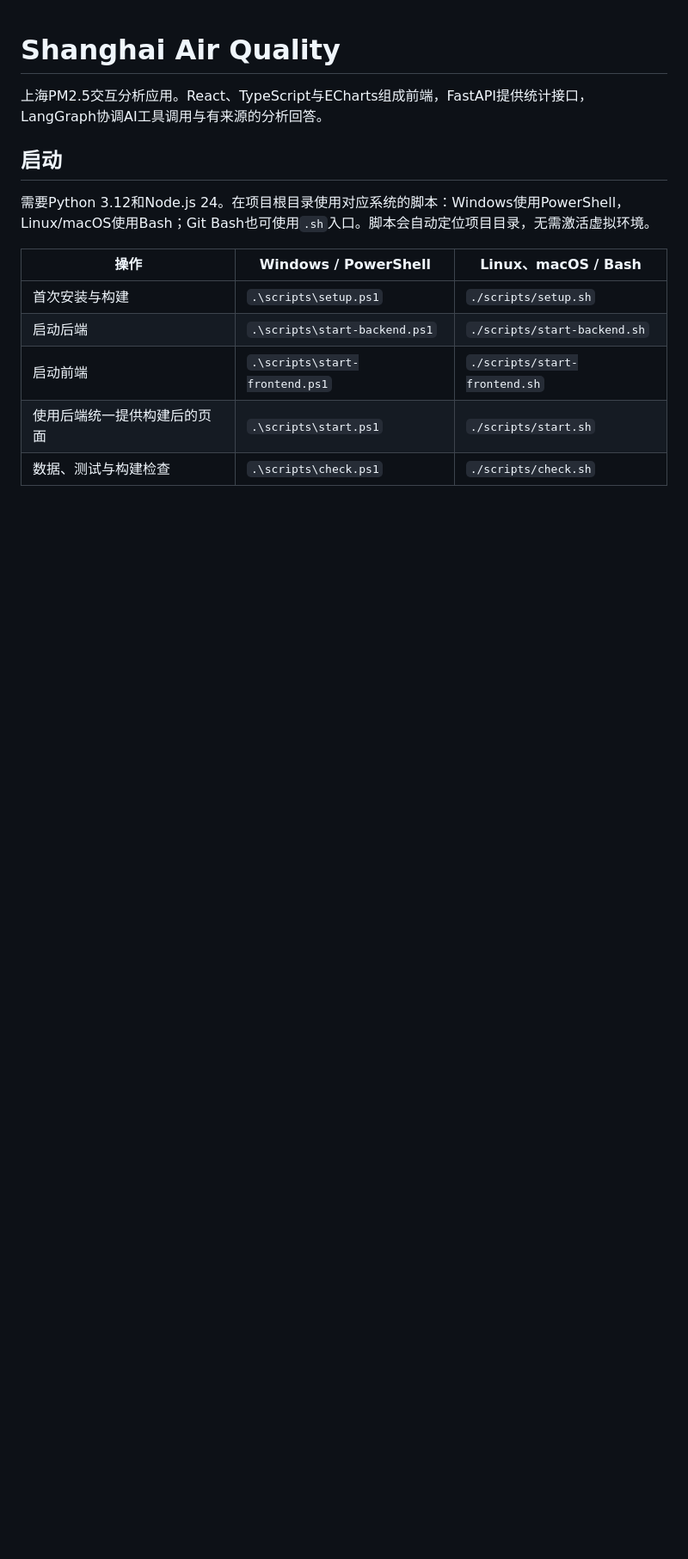
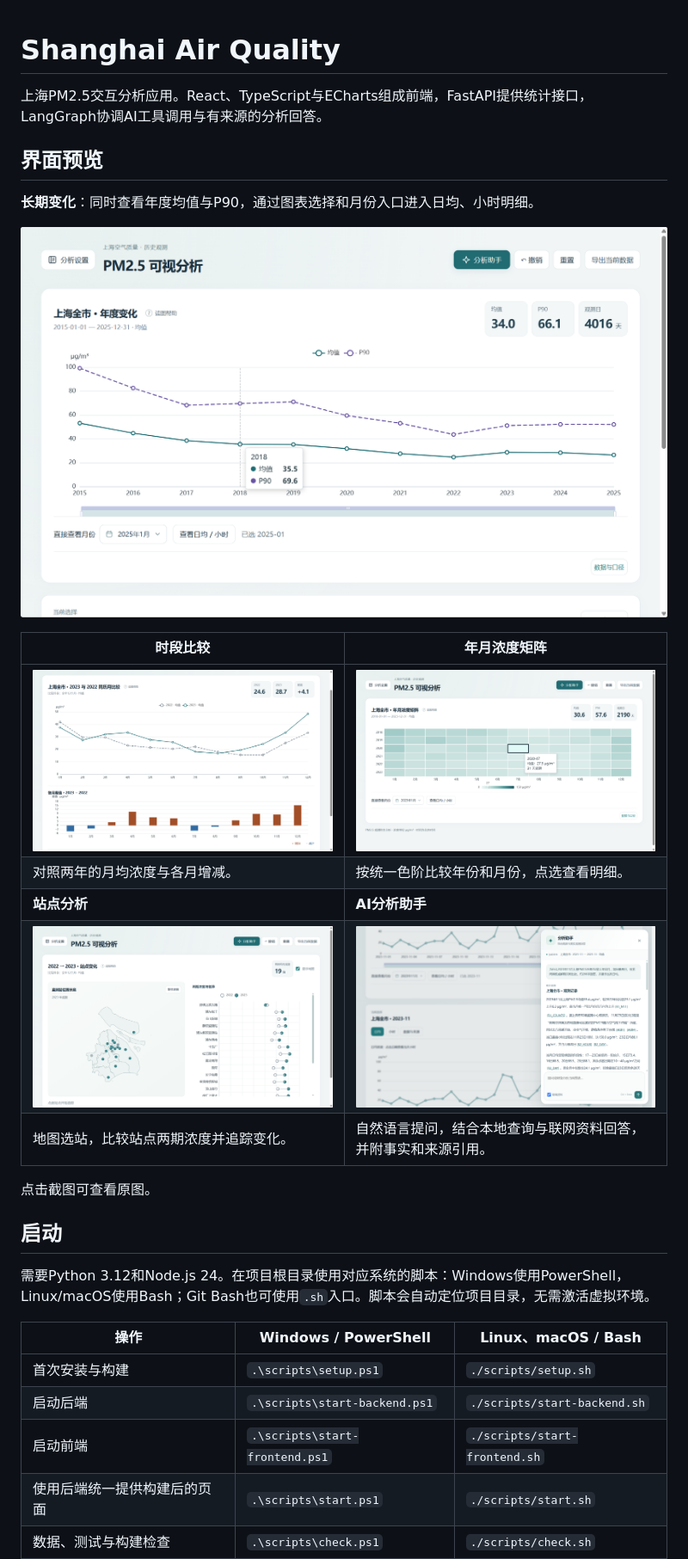
Before and after one commit to adwsGy/ShanghaiAirQuality, a Markdown page: README.md, the part around one of its changes. Shown at 86% size. Drawn GitHub-style; pictures changed too: docs/images/ai-assistant.png (added), docs/images/annual-trend.png (added), docs/images/monthly-matrix.png (added); blank space fills up the shorter version.

Commit message:
docs(readme): showcase analysis views and AI assistant

```diff
--- a/README.md
+++ b/README.md
@@ -1,6 +1,22 @@
 # Shanghai Air Quality
 
 上海PM2.5交互分析应用。React、TypeScript与ECharts组成前端，FastAPI提供统计接口，LangGraph协调AI工具调用与有来源的分析回答。
+
+## 界面预览
+
+**长期变化**：同时查看年度均值与P90，通过图表选择和月份入口进入日均、小时明细。
+
+[![上海PM2.5年度均值与P90趋势](docs/images/annual-trend.png)](docs/images/annual-trend.png)
+
+| 时段比较 | 年月浓度矩阵 |
+| --- | --- |
+| [![2023年与2022年同历月浓度及差值比较](docs/images/period-comparison.png)](docs/images/period-comparison.png) | [![年月浓度矩阵与月份悬停提示](docs/images/monthly-matrix.png)](docs/images/monthly-matrix.png) |
+| 对照两年的月均浓度与各月增减。 | 按统一色阶比较年份和月份，点选查看明细。 |
+| **站点分析** | **AI分析助手** |
+| [![上海监测站地图与两期站点浓度比较](docs/images/station-analysis.png)](docs/images/station-analysis.png) | [![AI助手结合观测数据和联网资料解释2023年11月浓度变化](docs/images/ai-assistant.png)](docs/images/ai-assistant.png) |
+| 地图选站，比较站点两期浓度并追踪变化。 | 自然语言提问，结合本地查询与联网资料回答，并附事实和来源引用。 |
+
+点击截图可查看原图。
 
 ## 启动
 
```
Also changed, not shown: other parts of README.md (+0 -2 lines).
